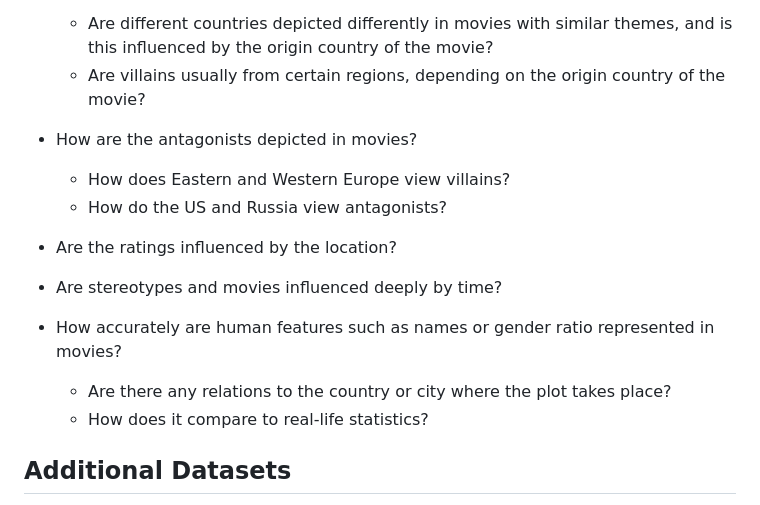
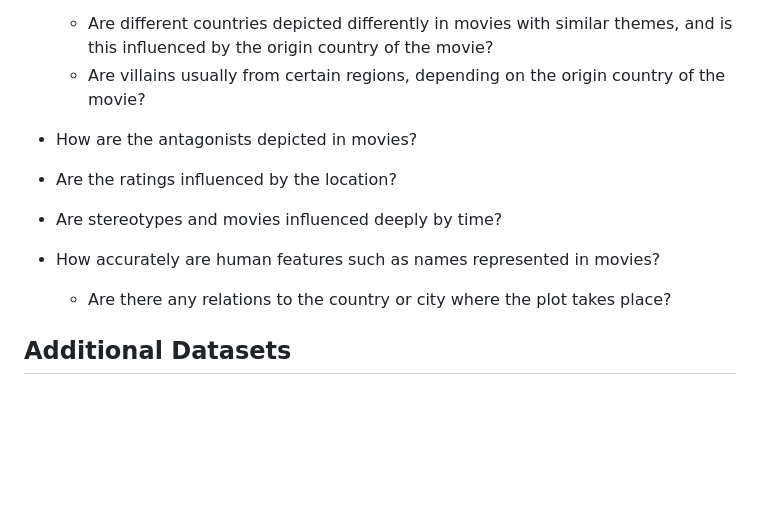
Before and after one commit to navimakarov/ada-2023-project-tada, a Markdown page: README.md, the part around the change. GitHub-like rendering; blank space fills up the shorter version.

```diff
--- a/README.md
+++ b/README.md
@@ -18,17 +18,13 @@ Our goal is to provide insights into cinema's role in shaping global perspective
     - Are villains usually from certain regions, depending on the origin country of the movie?
 
 - How are the antagonists depicted in movies?
-    - How does Eastern and Western Europe view villains?
-    - How do the US and Russia view antagonists?
 
 - Are the ratings influenced by the location?
 
 - Are stereotypes and movies influenced deeply by time?
 
-- How accurately are human features such as names or gender ratio represented in movies?
+- How accurately are human features such as names represented in movies?
     - Are there any relations to the country or city where the plot takes place?
-    - How does it compare to real-life statistics?
-
 
 ## Additional Datasets
 
```
